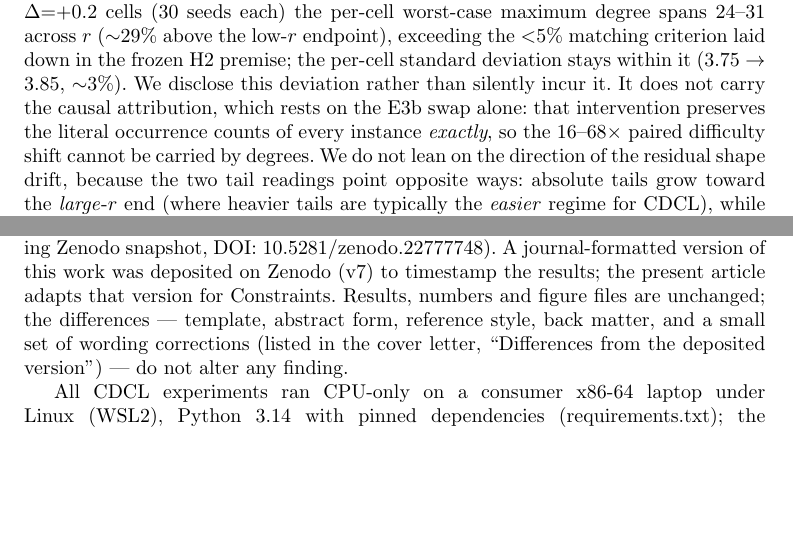
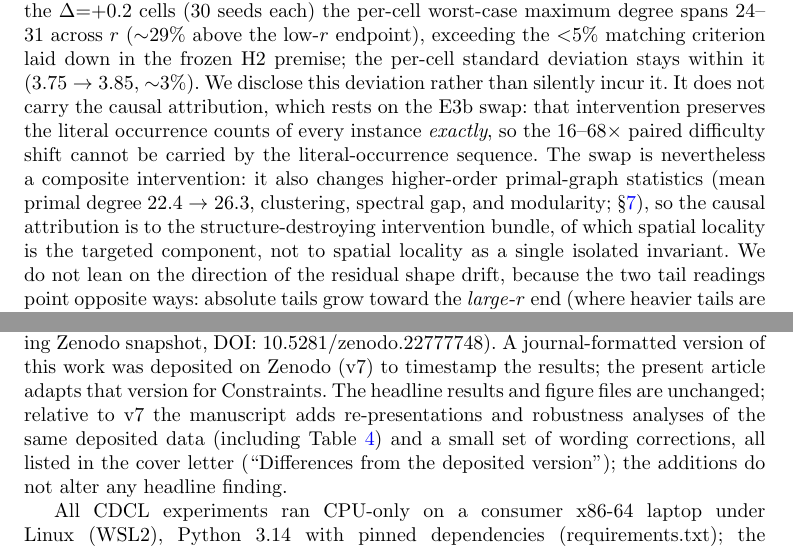
Before and after one commit to essnt/correlation-vs-hardness, a LaTeX paper (constraints/main.tex): two parts of pages 15 and 17 of 25, joined at a grey line, cut so that both start at the same text, the shorter picture padded with empty space. Compiled offline with pdfLaTeX.

Commit message:
Constraints version: disclosure and causal-wording repair after the antigravity blind review (2026-10-22; every finding independently re-verified before acting: the letter/header/§13 claim of no table or number changes was false because the revision batch added Table 4 and several re-analyses, so the Differences section now enumerates them; the E3b contrast is explicitly attributed to the composite structure-destroying bundle; mediation shares are labeled consistency checks; small-r sampling and conflict-proxy caveats added. PDF 25 pages / 3 figures, source package byte-identical; no headline number or figure changed.)

```diff
--- a/constraints/main.tex
+++ b/constraints/main.tex
@@ -846,9 +853,15 @@ each) the per-cell worst-case maximum degree spans $24$--$31$ across $r$
 criterion laid down in the frozen H2 premise; the per-cell standard
 deviation stays within it ($3.75 \to 3.85$, ${\sim}3\%$). We disclose this
 deviation rather than silently incur it. It does not carry the causal
-attribution, which rests on the E3b swap alone: that intervention preserves
+attribution, which rests on the E3b swap: that intervention preserves
 the literal occurrence counts of every instance \emph{exactly}, so the
-$16$--$68\times$ paired difficulty shift cannot be carried by degrees. We do
+$16$--$68\times$ paired difficulty shift cannot be carried by the
+literal-occurrence sequence. The swap is nevertheless a composite
+intervention: it also changes higher-order primal-graph statistics (mean
+primal degree $22.4\to26.3$, clustering, spectral gap, and modularity;
+\S\ref{sec:e3b}), so the causal attribution is to the structure-destroying
+intervention bundle, of which spatial locality is the targeted component,
+not to spatial locality as a single isolated invariant. We do
 not lean on the direction of the residual shape drift, because the two tail
 readings point opposite ways: absolute tails grow toward the \emph{large}-$r$
 end (where heavier tails are typically the \emph{easier} regime for CDCL),
@@ -949,10 +962,11 @@ preparation (full disclosure in the accompanying Zenodo snapshot, DOI:
 10.5281/zenodo.22777748).
 A journal-formatted version of this work was deposited on Zenodo (v7) to
 timestamp the results; the present article adapts that version for
-Constraints. Results, numbers and figure files are unchanged; the
-differences --- template, abstract form, reference style, back matter, and a
-small set of wording corrections (listed in the cover letter, ``Differences
-from the deposited version'') --- do not alter any finding.
+Constraints. The headline results and figure files are unchanged; relative
+to v7 the manuscript adds re-presentations and robustness analyses of the
+same deposited data (including Table~\ref{tab:e3bcomp}) and a small set of
+wording corrections, all listed in the cover letter (``Differences from the
+deposited version''); the additions do not alter any headline finding.
 
 All CDCL experiments ran CPU-only on a consumer x86-64 laptop under Linux
 (WSL2), Python 3.14 with pinned dependencies (requirements.txt); the machine
```
Also changed, not shown: constraints/main.tex (31 more changed lines).
